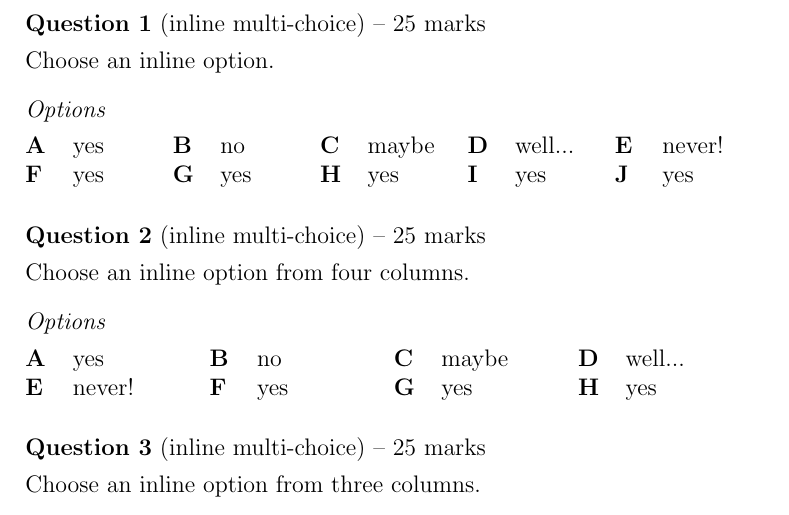
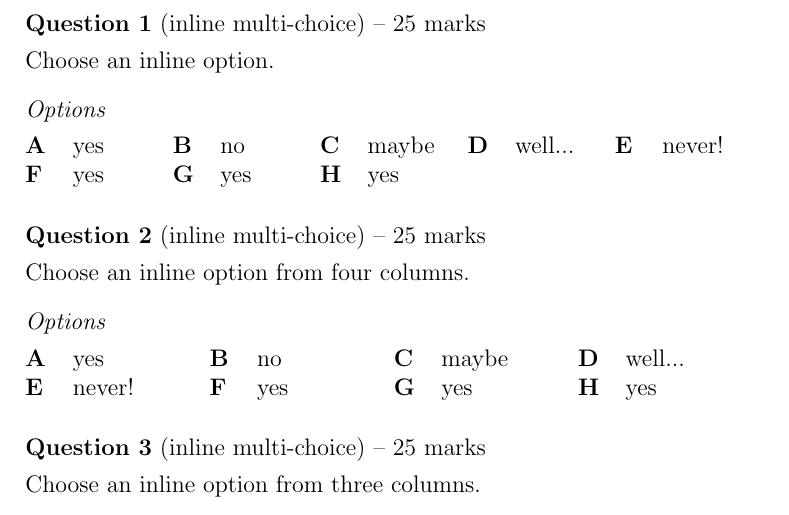
Before and after one commit to rbrignall/OU-SUPPS, a LaTeX document (abtemplate.tex, which reads ouab.cls): part of page 3 of 4, cut so that both start at the same text. Compiled offline with pdfLaTeX.

Commit message:
Correct inlineoptions
\noitem command now enabled for inlineoptions, to stop default behaviour
on final line of options of spreading over the whole line.

```diff
--- a/abtemplate.tex
+++ b/abtemplate.tex
@@ -104,8 +104,8 @@ Choose an inline option.
 \item yes
 \item yes
 \item yes
-\item yes
-\item yes
+\noitem %HACK. adds "blank" space so that the items line up as expected
+\noitem
 \end{inlineoptions}
 
 \question[(inline multi-choice)]{25}
--- a/ouab.cls
+++ b/ouab.cls
@@ -187,8 +187,10 @@
   \dimen0 \linewidth
   \divide\dimen0 by #1\relax
   \def\item{\hfil\egroup\penalty50 \hfill
-  \refstepcounter{enumi}%
-  \leavevmode\hbox to \dimen0 \bgroup\protect\makebox[0.7cm][l]{\textbf{\Alph{enumi}}}\space}%
+    \refstepcounter{enumi}%
+    \leavevmode\hbox to \dimen0 \bgroup\protect\makebox[0.7cm][l]{\textbf{\Alph{enumi}}}\space}%
+  \def\noitem{\hfil\egroup\penalty50 \hfill
+    \leavevmode\hbox to \dimen0 \bgroup}%
   \leavevmode\bgroup\hskip 0pt plus -1fill %
 }
 \def\endinlineoptions{\hfil\egroup}
```
